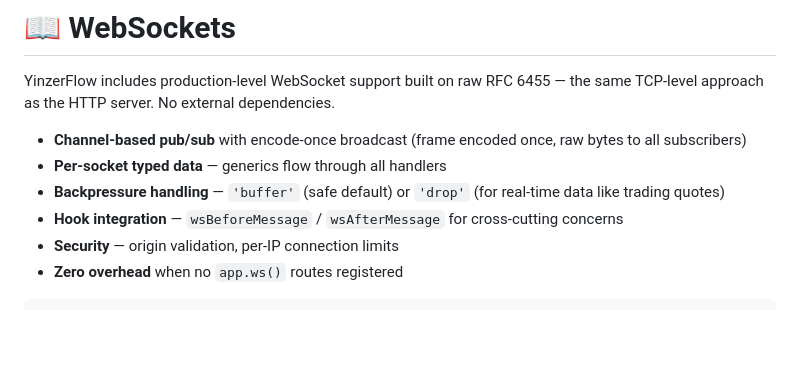
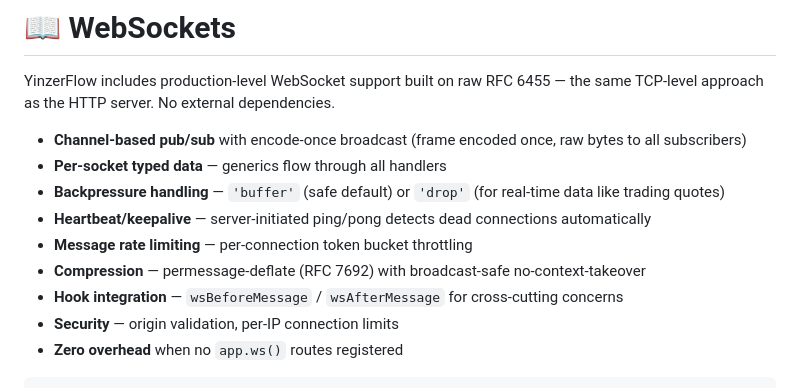
Before and after one commit to yinzers/YinzerFlow, a Markdown page: docs/core/websockets.md, the part around one of its changes. Rendered like a GitHub page; blank space fills up the shorter version.

```diff
--- a/docs/core/websockets.md
+++ b/docs/core/websockets.md
@@ -5,6 +5,9 @@ YinzerFlow includes production-level WebSocket support built on raw RFC 6455 —
 - **Channel-based pub/sub** with encode-once broadcast (frame encoded once, raw bytes to all subscribers)
 - **Per-socket typed data** — generics flow through all handlers
 - **Backpressure handling** — `'buffer'` (safe default) or `'drop'` (for real-time data like trading quotes)
+- **Heartbeat/keepalive** — server-initiated ping/pong detects dead connections automatically
+- **Message rate limiting** — per-connection token bucket throttling
+- **Compression** — permessage-deflate (RFC 7692) with broadcast-safe no-context-takeover
 - **Hook integration** — `wsBeforeMessage` / `wsAfterMessage` for cross-cutting concerns
 - **Security** — origin validation, per-IP connection limits
 - **Zero overhead** when no `app.ws()` routes registered
```
Also changed, not shown: other parts of docs/core/websockets.md (+102 -1 lines).
